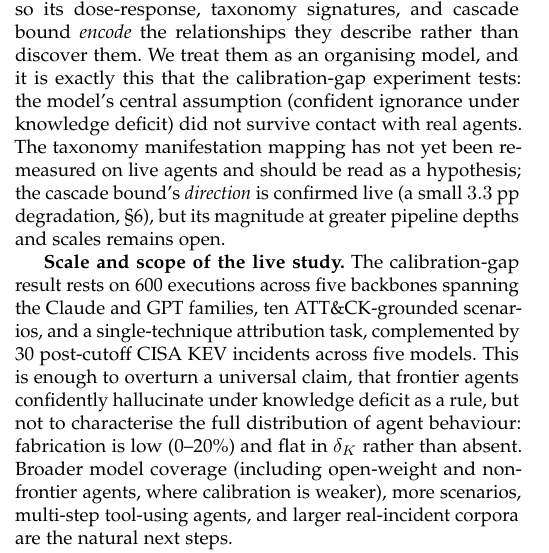
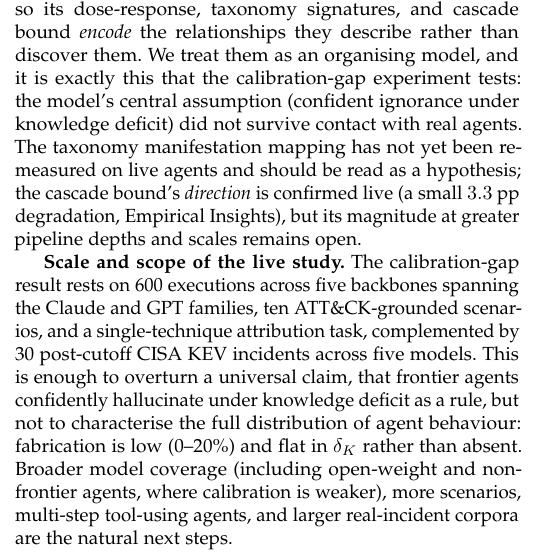
Before and after one commit to IntelEyes/ARES-Framework, a LaTeX paper (SP_Magazine_2026/main.tex, which reads SP_Magazine_2026/sections/08_limitations.tex): part of one column of page 7 of 8, cut so that both start at the same text. Compiled offline with pdfLaTeX.

Commit message:
Sync Paper 2: ASCII-only LaTeX source for portability
Co-Authored-By: Claude Opus 4.8 (1M context) <noreply@anthropic.com>

```diff
--- a/SP_Magazine_2026/sections/08_limitations.tex
+++ b/SP_Magazine_2026/sections/08_limitations.tex
@@ -9,7 +9,7 @@ the model's central assumption (confident ignorance under knowledge
 deficit) did not survive contact with real agents. The taxonomy
 manifestation mapping has not yet been re-measured on live agents and
 should be read as a hypothesis; the cascade bound's \emph{direction} is
-confirmed live (a small $3.3$~pp degradation, §6), but its magnitude at
+confirmed live (a small $3.3$~pp degradation, Empirical Insights), but its magnitude at
 greater pipeline depths and scales remains open.
 
 \textbf{Scale and scope of the live study.} The calibration-gap result
```
Also changed, not shown: SP_Magazine_2026/main.pdf, 1 other file.
